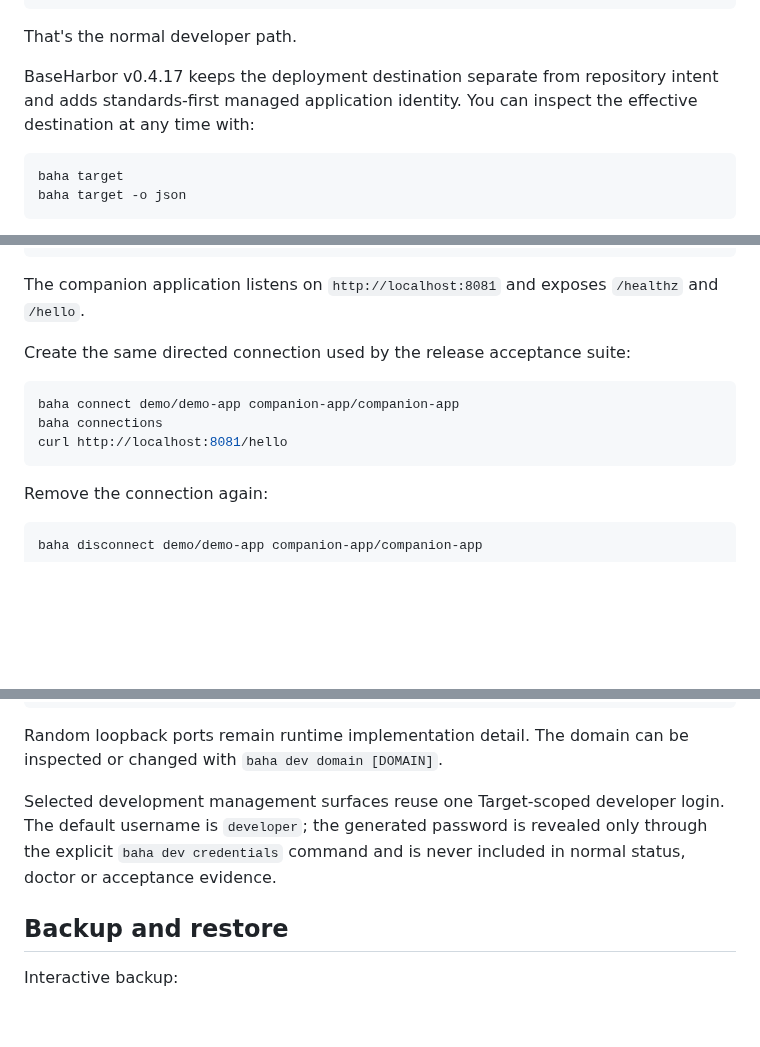
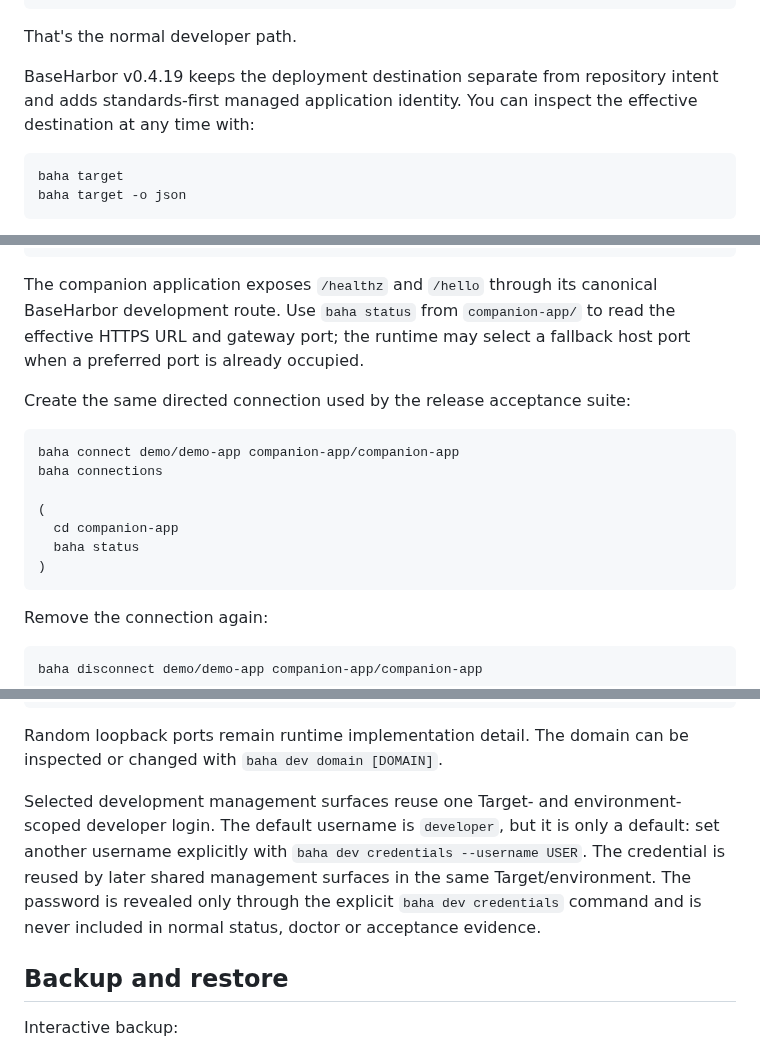
Before and after one commit to mcpdev80/baseharbor-demo, a Markdown page: README.md, 3 parts joined by grey strips. Rendered like a GitHub page; blank space fills up the shorter version.

Commit message:
docs: align v0.4.19 demo journey and development access

````diff
--- a/README.md
+++ b/README.md
@@ -21,7 +21,7 @@ baha up
 
 That's the normal developer path.
 
-BaseHarbor v0.4.17 keeps the deployment destination separate from repository intent and adds standards-first managed application identity. You can inspect the effective destination at any time with:
+BaseHarbor v0.4.19 keeps the deployment destination separate from repository intent and adds standards-first managed application identity. You can inspect the effective destination at any time with:
 
 ```bash
 baha target
@@ -92,14 +92,18 @@ After the main demo is READY:
 )
 ```
 
-The companion application listens on `http://localhost:8081` and exposes `/healthz` and `/hello`.
+The companion application exposes `/healthz` and `/hello` through its canonical BaseHarbor development route. Use `baha status` from `companion-app/` to read the effective HTTPS URL and gateway port; the runtime may select a fallback host port when a preferred port is already occupied.
 
 Create the same directed connection used by the release acceptance suite:
 
 ```bash
 baha connect demo/demo-app companion-app/companion-app
 baha connections
-curl http://localhost:8081/hello
+
+(
+  cd companion-app
+  baha status
+)
 ```
 
 Remove the connection again:
@@ -210,7 +214,7 @@ https://metrics.baha.localhost
 
 Random loopback ports remain runtime implementation detail. The domain can be inspected or changed with `baha dev domain [DOMAIN]`.
 
-Selected development management surfaces reuse one Target-scoped developer login. The default username is `developer`; the generated password is revealed only through the explicit `baha dev credentials` command and is never included in normal status, doctor or acceptance evidence.
+Selected development management surfaces reuse one Target- and environment-scoped developer login. The default username is `developer`, but it is only a default: set another username explicitly with `baha dev credentials --username USER`. The credential is reused by later shared management surfaces in the same Target/environment. The password is revealed only through the explicit `baha dev credentials` command and is never included in normal status, doctor or acceptance evidence.
 
 ## Backup and restore
 
````
Also changed, not shown: other parts of README.md (+2 -2 lines).
